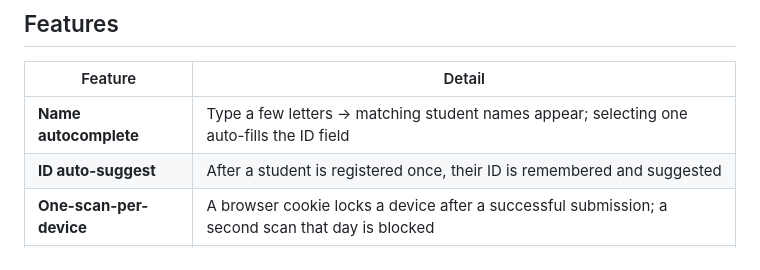
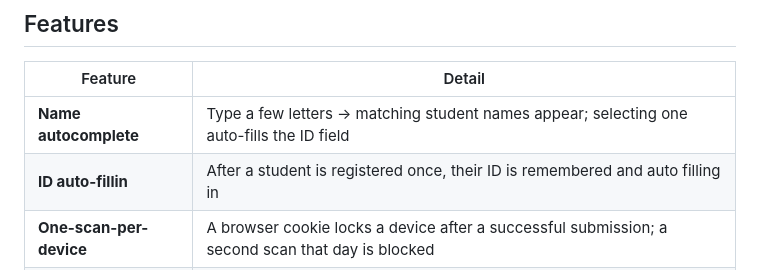
Before and after one commit to somavottey-creator/team2_qr_attendance, a Markdown page: README.md, the part around the change. GitHub-like rendering.

```diff
--- a/README.md
+++ b/README.md
@@ -9,7 +9,7 @@ A lightweight Flask web app that replaces manual roll-call with a fast scan-and-
 | Feature | Detail |
 |---|---|
 | **Name autocomplete** | Type a few letters → matching student names appear; selecting one auto-fills the ID field |
-| **ID auto-suggest** | After a student is registered once, their ID is remembered and suggested |
+| **ID auto-fillin** | After a student is registered once, their ID is remembered and auto filling in |
 | **One-scan-per-device** | A browser cookie locks a device after a successful submission; a second scan that day is blocked |
 | **Auto-registration** | First-time scan auto-creates the student record so no pre-setup is needed |
 | **Dashboard** | View attendance by date, see daily counts, and track attendance rates |
```
